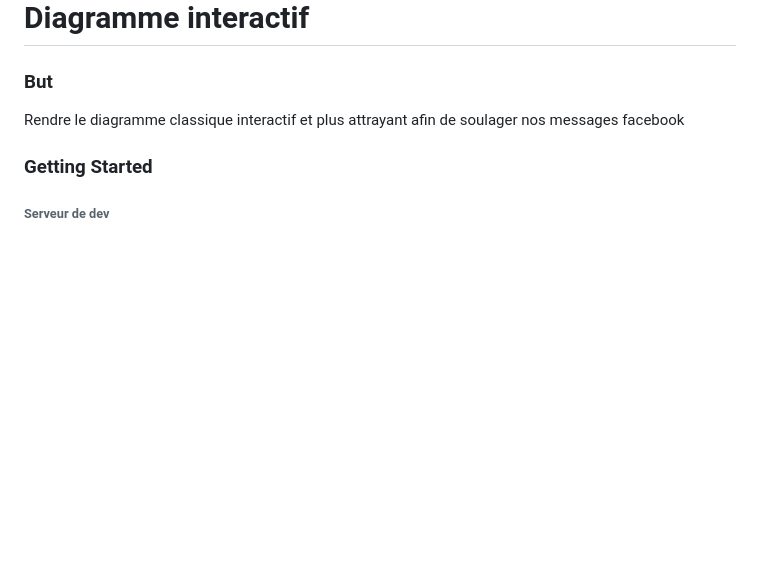
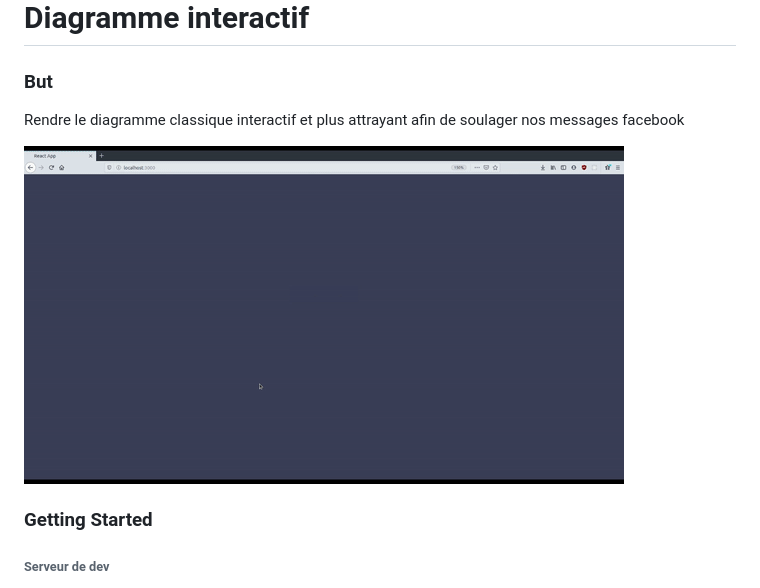
Before and after one commit to e-kot-unamur/aide, a Markdown page: README.md, the part around the change printed below. GitHub-like rendering; pictures changed too: demo.gif (added); blank space fills up the shorter version.

```diff
--- a/README.md
+++ b/README.md
@@ -2,6 +2,9 @@
 
 ### But
 Rendre le diagramme classique interactif et plus attrayant afin de soulager nos messages facebook
+
+
+![](demo.gif)
 
 
 
```
Also changed, not shown: other parts of README.md (+6 -0 lines).
